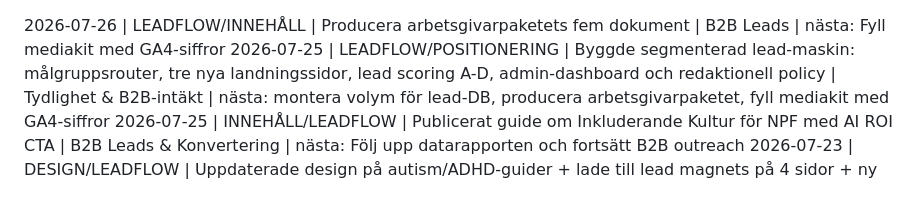
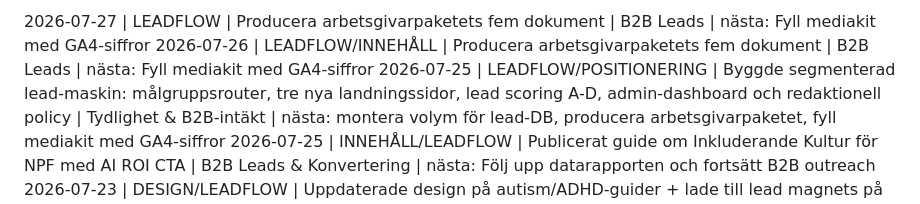
Before and after one commit to AdviseoGit/neurovibe, a Markdown page: PROGRESS_LOG.md, the part around the change. Drawn GitHub-style.

Commit message:
Logg: uppdaterat progress log

```diff
--- a/PROGRESS_LOG.md
+++ b/PROGRESS_LOG.md
@@ -1,3 +1,4 @@
+2026-07-27 | LEADFLOW | Producera arbetsgivarpaketets fem dokument | B2B Leads | nästa: Fyll mediakit med GA4-siffror
 2026-07-26 | LEADFLOW/INNEHÅLL | Producera arbetsgivarpaketets fem dokument | B2B Leads | nästa: Fyll mediakit med GA4-siffror
 2026-07-25 | LEADFLOW/POSITIONERING | Byggde segmenterad lead-maskin: målgruppsrouter, tre nya landningssidor, lead scoring A-D, admin-dashboard och redaktionell policy | Tydlighet & B2B-intäkt | nästa: montera volym för lead-DB, producera arbetsgivarpaketet, fyll mediakit med GA4-siffror
 2026-07-25 | INNEHÅLL/LEADFLOW | Publicerat guide om Inkluderande Kultur för NPF med AI ROI CTA | B2B Leads & Konvertering | nästa: Följ upp datarapporten och fortsätt B2B outreach
```
